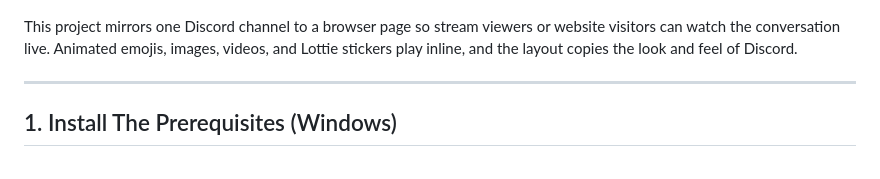
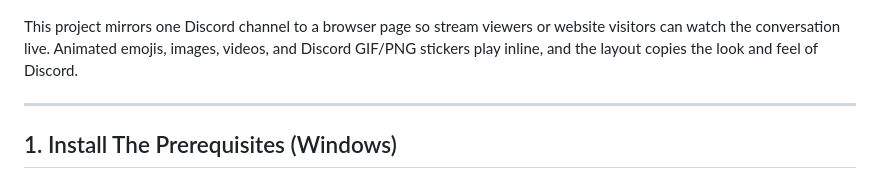
Before and after one commit to Naguroka/Discord-Chat-to-OBS, a Markdown page: README.md, the part around the change. GitHub-like rendering.

Commit message:
Clarify sticker support in README

```diff
--- a/README.md
+++ b/README.md
@@ -2,7 +2,7 @@
 
 ![Discord Chat Display](https://raw.githubusercontent.com/Naguroka/Discord-Chat-to-OBS/main/2024-02-08%2000_11_02-Discord%20Chat%20Display.png)
 
-This project mirrors one Discord channel to a browser page so stream viewers or website visitors can watch the conversation live. Animated emojis, images, videos, and Lottie stickers play inline, and the layout copies the look and feel of Discord.
+This project mirrors one Discord channel to a browser page so stream viewers or website visitors can watch the conversation live. Animated emojis, images, videos, and Discord GIF/PNG stickers play inline, and the layout copies the look and feel of Discord.
 
 ---
 
```
